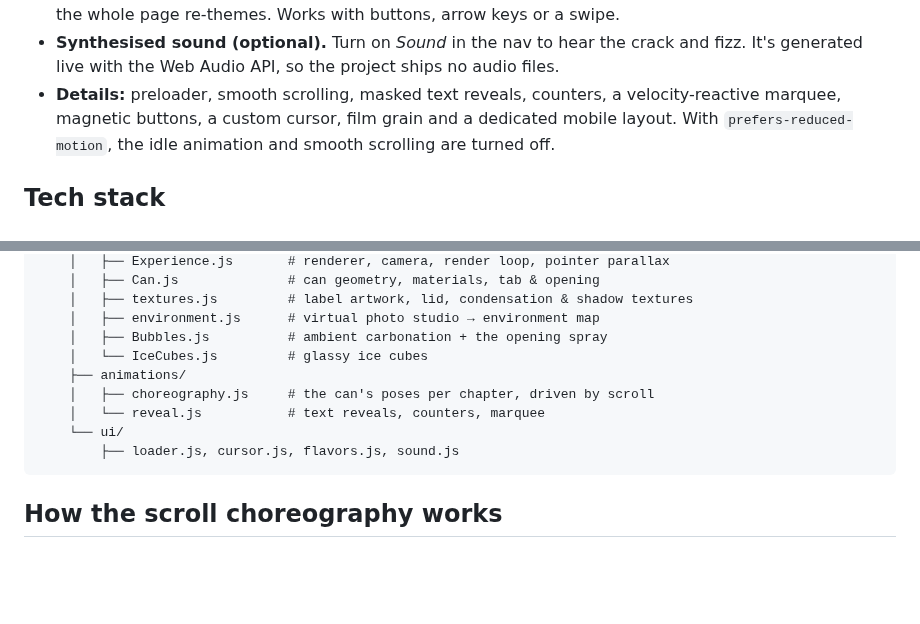
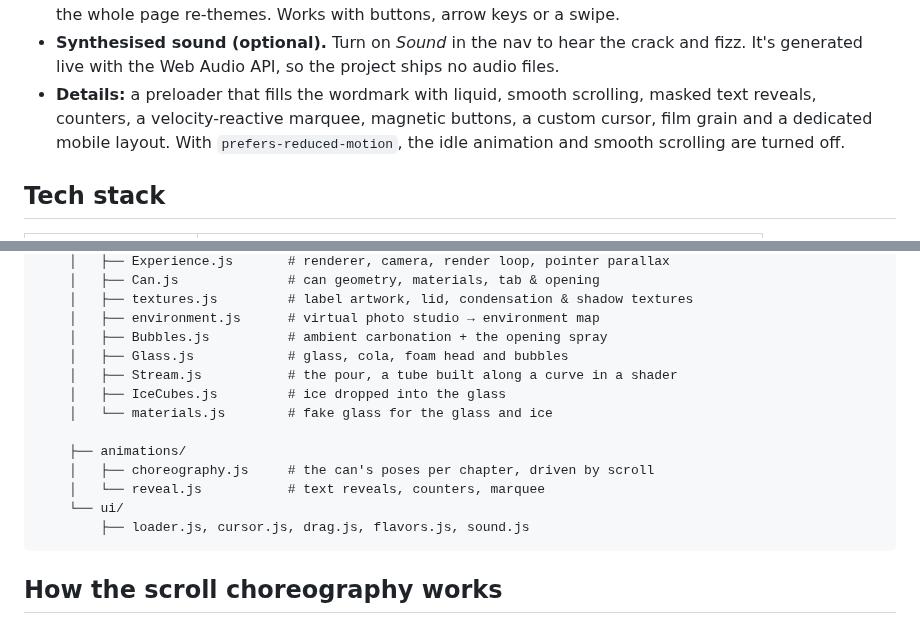
Before and after one commit to 00deepak1210/code-with-deepak, a Markdown page: diet-coke-3d/README.md, 2 parts joined by grey strips. Drawn GitHub-style; blank space fills up the shorter version.

````diff
--- a/diet-coke-3d/README.md
+++ b/diet-coke-3d/README.md
@@ -27,7 +33,7 @@ then pick a flavor.
   and the whole page re-themes. Works with buttons, arrow keys or a swipe.
 - **Synthesised sound (optional).** Turn on *Sound* in the nav to hear the crack and fizz. It's
   generated live with the Web Audio API, so the project ships no audio files.
-- **Details:** preloader, smooth scrolling, masked text reveals, counters, a velocity-reactive marquee,
+- **Details:** a preloader that fills the wordmark with liquid, smooth scrolling, masked text reveals, counters, a velocity-reactive marquee,
   magnetic buttons, a custom cursor, film grain and a dedicated mobile layout. With
   `prefers-reduced-motion`, the idle animation and smooth scrolling are turned off.
 
@@ -88,12 +94,16 @@ diet-coke-3d/
     │   ├── textures.js         # label artwork, lid, condensation & shadow textures
     │   ├── environment.js      # virtual photo studio → environment map
     │   ├── Bubbles.js          # ambient carbonation + the opening spray
-    │   └── IceCubes.js         # glassy ice cubes
+    │   ├── Glass.js            # glass, cola, foam head and bubbles
+    │   ├── Stream.js           # the pour, a tube built along a curve in a shader
+    │   ├── IceCubes.js         # ice dropped into the glass
+    │   └── materials.js        # fake glass for the glass and ice
+
     ├── animations/
     │   ├── choreography.js     # the can's poses per chapter, driven by scroll
     │   └── reveal.js           # text reveals, counters, marquee
     └── ui/
-        ├── loader.js, cursor.js, flavors.js, sound.js
+        ├── loader.js, cursor.js, drag.js, flavors.js, sound.js
 ```
 
 ## How the scroll choreography works
````
Also changed, not shown: other parts of diet-coke-3d/README.md (+10 -4 lines), diet-coke-3d/docs/chapters.jpg, diet-coke-3d/docs/hero.jpg, 15 other files.
